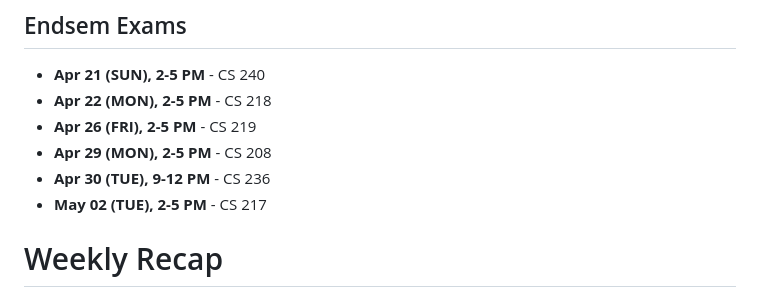
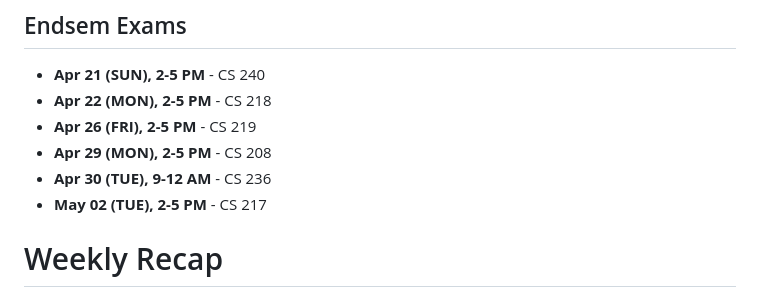
Before and after one commit to fromtimeimportsleep/Sem4, a Markdown page: README.md, the part around the change. Drawn GitHub-style.

Commit message:
Corrected PM to AM lmao

```diff
--- a/README.md
+++ b/README.md
@@ -10,7 +10,7 @@
 - **Apr 22 (MON), 2-5 PM**  - CS 218
 - **Apr 26 (FRI), 2-5 PM**  - CS 219
 - **Apr 29 (MON), 2-5 PM**  - CS 208
-- **Apr 30 (TUE), 9-12 PM** - CS 236
+- **Apr 30 (TUE), 9-12 AM** - CS 236
 - **May 02 (TUE), 2-5 PM**  - CS 217
 
 # Weekly Recap
```
